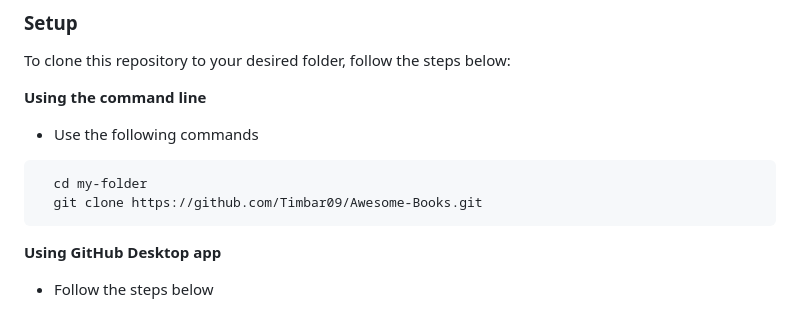
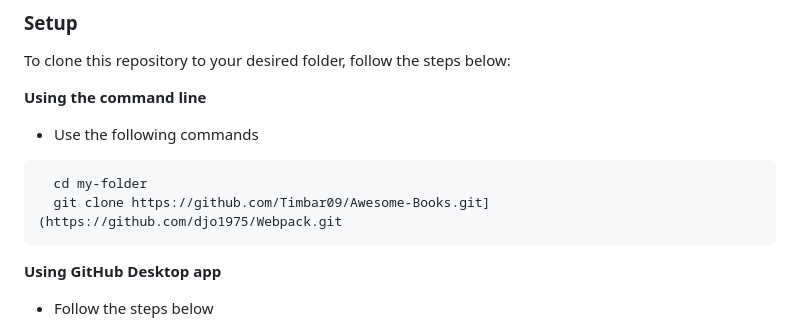
Before and after one commit to djo1975/toDoList, a Markdown page: README.md, the part around the change. Drawn GitHub-style.

````diff
--- a/README.md
+++ b/README.md
@@ -85,7 +85,7 @@ To clone this repository to your desired folder, follow the steps below:
 
 ```sh
   cd my-folder
-  git clone https://github.com/Timbar09/Awesome-Books.git
+  git clone https://github.com/Timbar09/Awesome-Books.git](https://github.com/djo1975/Webpack.git
 ```
 
 **Using GitHub Desktop app**
````
